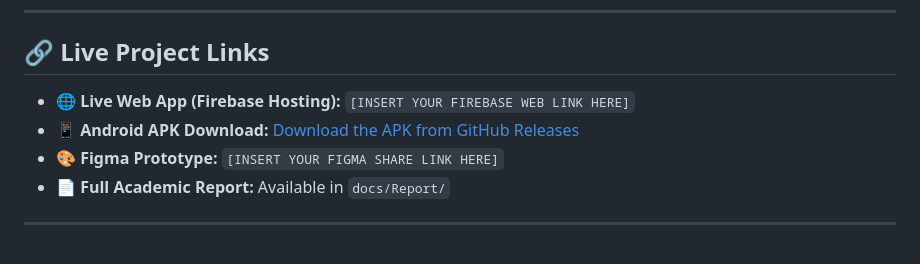
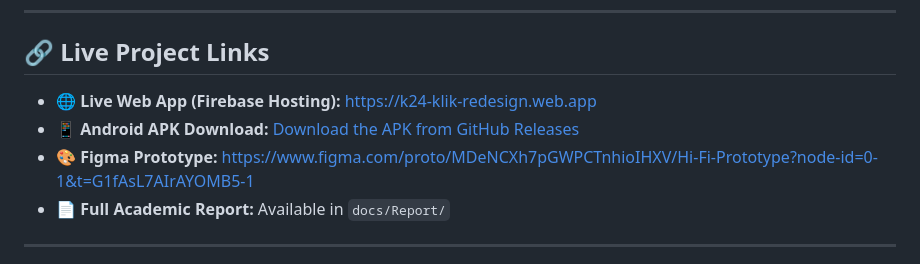
Before and after one commit to BandarAbdulrab/Final-Project-UAS-of-Human-Computer-Interaction-UI-UX-Course, a Markdown page: README.md, the part around the change. Rendered like a GitHub page.

```diff
--- a/README.md
+++ b/README.md
@@ -13,9 +13,9 @@ This project aims to solve complex user navigation, visual clutter, and cognitiv
 
 ## 🔗 Live Project Links
 
-*   🌐 **Live Web App (Firebase Hosting):** `[INSERT YOUR FIREBASE WEB LINK HERE]`
+*   🌐 **Live Web App (Firebase Hosting):** https://k24-klik-redesign.web.app
 *   📱 **Android APK Download:** [Download the APK from GitHub Releases](https://github.com/BandarAbdulrab/Final-Project-UAS-of-Human-Computer-Interaction-UI-UX-Course/releases)
-*   🎨 **Figma Prototype:** `[INSERT YOUR FIGMA SHARE LINK HERE]`
+*   🎨 **Figma Prototype:** https://www.figma.com/proto/MDeNCXh7pGWPCTnhioIHXV/Hi-Fi-Prototype?node-id=0-1&t=G1fAsL7AIrAYOMB5-1
 *   📄 **Full Academic Report:** Available in `docs/Report/`
 
 ---
```
